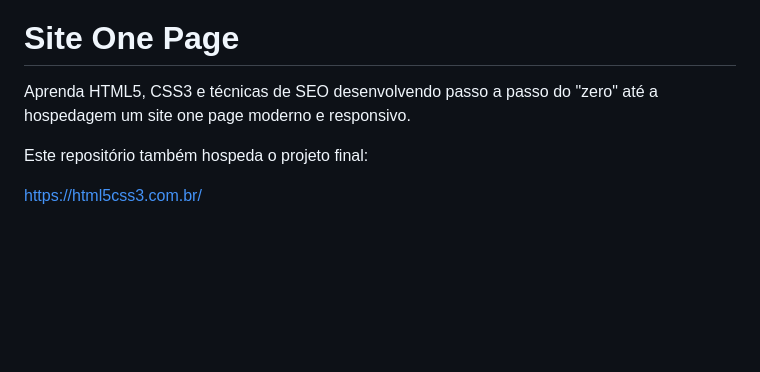
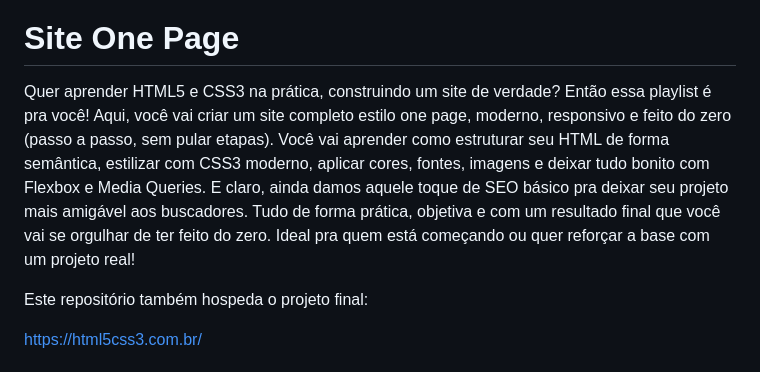
Before and after one commit to professorjosedeassis/html5css3, a Markdown page: README.md, the part around one of its changes. GitHub-like rendering; blank space fills up the shorter version.

```diff
--- a/README.md
+++ b/README.md
@@ -11,7 +10,8 @@
 </p>
 
 # Site One Page
-Aprenda HTML5, CSS3 e técnicas de SEO desenvolvendo passo a passo do "zero" até a hospedagem um site one page moderno e responsivo.
+Quer aprender HTML5 e CSS3 na prática, construindo um site de verdade? Então essa playlist é pra você! Aqui, você vai criar um site completo estilo one page, moderno, responsivo e feito do zero (passo a passo, sem pular etapas).
+Você vai aprender como estruturar seu HTML de forma semântica, estilizar com CSS3 moderno, aplicar cores, fontes, imagens e deixar tudo bonito com Flexbox e Media Queries. E claro, ainda damos aquele toque de SEO básico pra deixar seu projeto mais amigável aos buscadores. Tudo de forma prática, objetiva e com um resultado final que você vai se orgulhar de ter feito do zero. Ideal pra quem está começando ou quer reforçar a base com um projeto real!
 
 Este repositório também hospeda o projeto final:
 
```
Also changed, not shown: other parts of README.md (+0 -1 lines).
